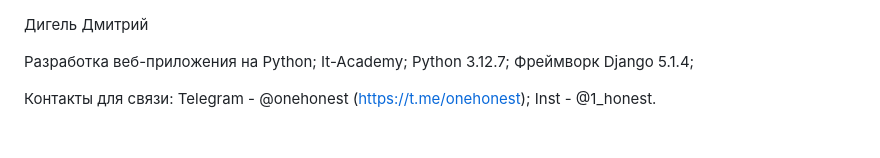
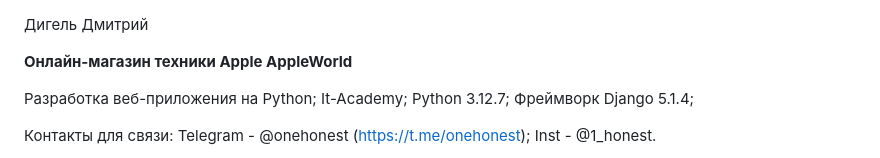
Before and after one commit to DDigel/django_project, a Markdown page: README.md, the part around the change. Rendered like a GitHub page; blank space fills up the shorter version.

```diff
--- a/README.md
+++ b/README.md
@@ -1,4 +1,6 @@
 Дигель Дмитрий
+
+__Онлайн-магазин техники Apple AppleWorld__
 
 Разработка веб-приложения на Python;
 It-Academy;
```
